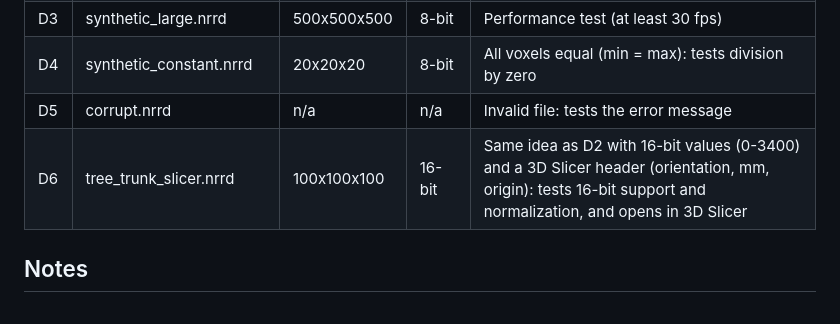
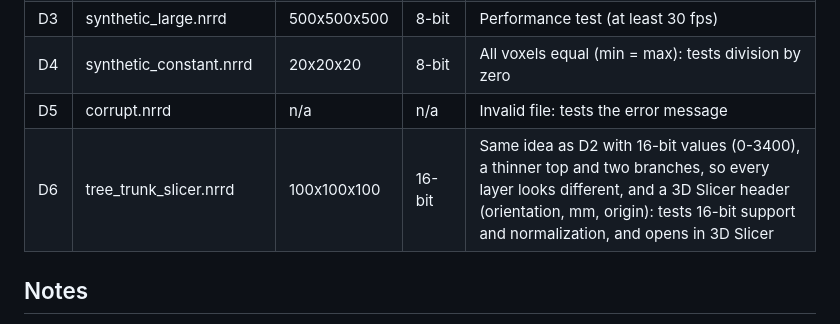
Before and after one commit to Maycaspi110/I2SE_Exe1, a Markdown page: DATASET.md, the part around the change. Drawn GitHub-style.

```diff
--- a/DATASET.md
+++ b/DATASET.md
@@ -11,7 +11,7 @@ files for error handling.
 | D3 | synthetic_large.nrrd | 500x500x500 | 8-bit | Performance test (at least 30 fps) |
 | D4 | synthetic_constant.nrrd | 20x20x20 | 8-bit | All voxels equal (min = max): tests division by zero |
 | D5 | corrupt.nrrd | n/a | n/a | Invalid file: tests the error message |
-| D6 | tree_trunk_slicer.nrrd | 100x100x100 | 16-bit | Same idea as D2 with 16-bit values (0-3400) and a 3D Slicer header (orientation, mm, origin): tests 16-bit support and normalization, and opens in 3D Slicer |
+| D6 | tree_trunk_slicer.nrrd | 100x100x100 | 16-bit | Same idea as D2 with 16-bit values (0-3400), a thinner top and two branches, so every layer looks different, and a 3D Slicer header (orientation, mm, origin): tests 16-bit support and normalization, and opens in 3D Slicer |
 
 ## Notes
 - The small synthetic files (D2, D6) are generated by a script (`scripts/dataset.py`) and are
```
Also changed, not shown: README.md (+2 -0 lines), images/layers.png (added), images/overview.png, images/tree_trunk_slicer.png, images/video_frames.png, 4 other files.
